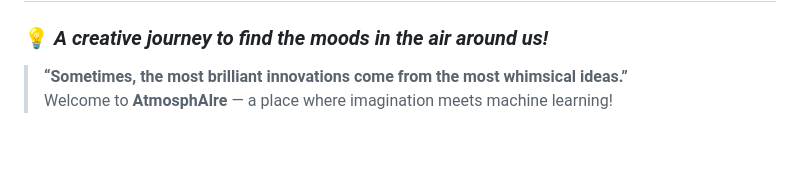
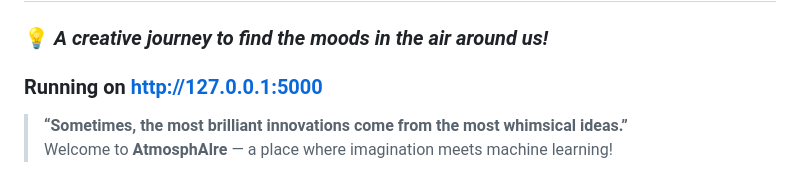
Before and after one commit to sneha000777/useless_project, a Markdown page: README.md, the part around the change. Rendered like a GitHub page; blank space fills up the shorter version.

```diff
--- a/README.md
+++ b/README.md
@@ -1,6 +1,7 @@
 # 🌍✨ AtmosphAIre: Classifying the Unclassifiable 🌬️🌈
 
 ### 💡 *A creative journey to find the moods in the air around us!*
+### Running on http://127.0.0.1:5000
 
 > **“Sometimes, the most brilliant innovations come from the most whimsical ideas.”**
 > Welcome to **AtmosphAIre** — a place where imagination meets machine learning!
```
